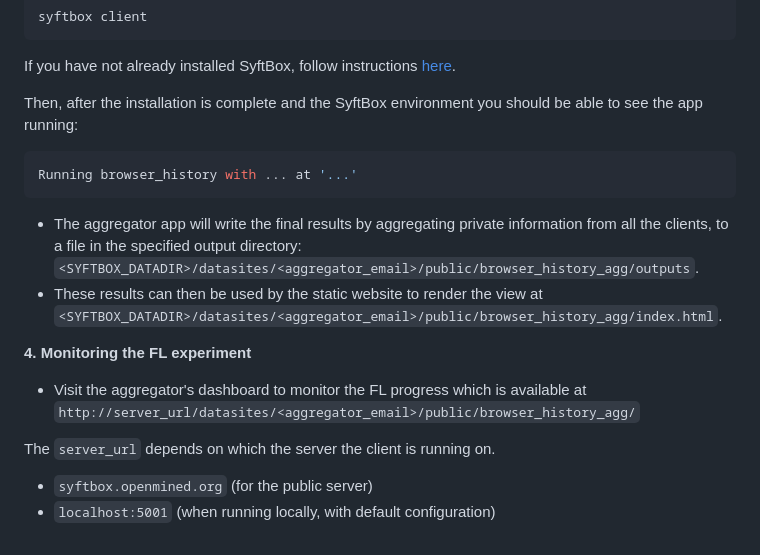
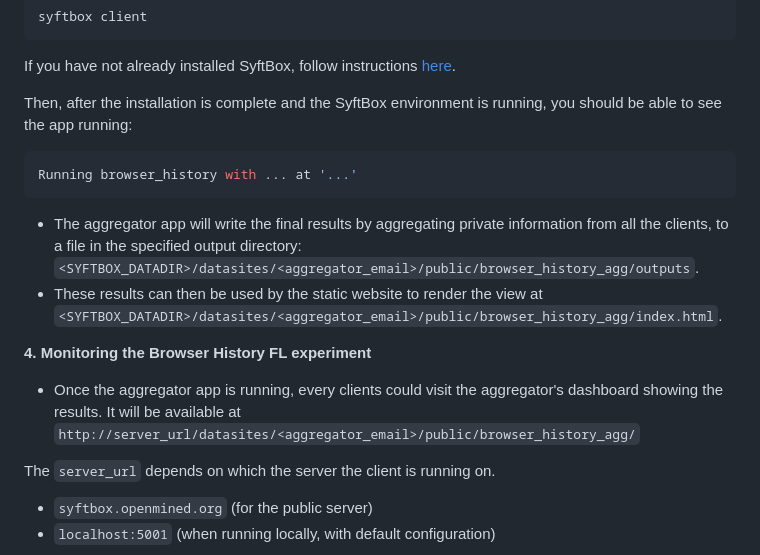
Before and after one commit to IrinaMBejan/browser_history_aggregator, a Markdown page: README.md, the part around one of its changes. Drawn GitHub-style.

Commit message:
docs: update README for clarity and detail on SyftBox usage

````diff
--- a/README.md
+++ b/README.md
@@ -43,17 +43,16 @@ syftbox client
 ```
 If you have not already installed SyftBox, follow instructions [here](https://syftbox.openmined.org).
 
-Then, after the installation is complete and the SyftBox environment you should be able to see the app running:
+Then, after the installation is complete and the SyftBox environment is running, you should be able to see the app running:
 ```bash
 Running browser_history with ... at '...'
 ```
 - The aggregator app will write the final results by aggregating private information from all the clients, to a file in the specified output directory: `<SYFTBOX_DATADIR>/datasites/<aggregator_email>/public/browser_history_agg/outputs`.
 - These results can then be used by the static website to render the view at `<SYFTBOX_DATADIR>/datasites/<aggregator_email>/public/browser_history_agg/index.html`.
 
-**4. Monitoring the FL experiment**
+**4. Monitoring the Browser History FL experiment**
 
-- Visit the aggregator's dashboard to monitor the FL progress
-which is available at `http://server_url/datasites/<aggregator_email>/public/browser_history_agg/`
+- Once the aggregator app is running, every clients could visit the aggregator's dashboard showing the results. It will be available at `http://server_url/datasites/<aggregator_email>/public/browser_history_agg/`
 
 The `server_url` depends on which the server the client is running on.
 - `syftbox.openmined.org` (for the public server)
````
Also changed, not shown: other parts of README.md (+1 -1 lines).
